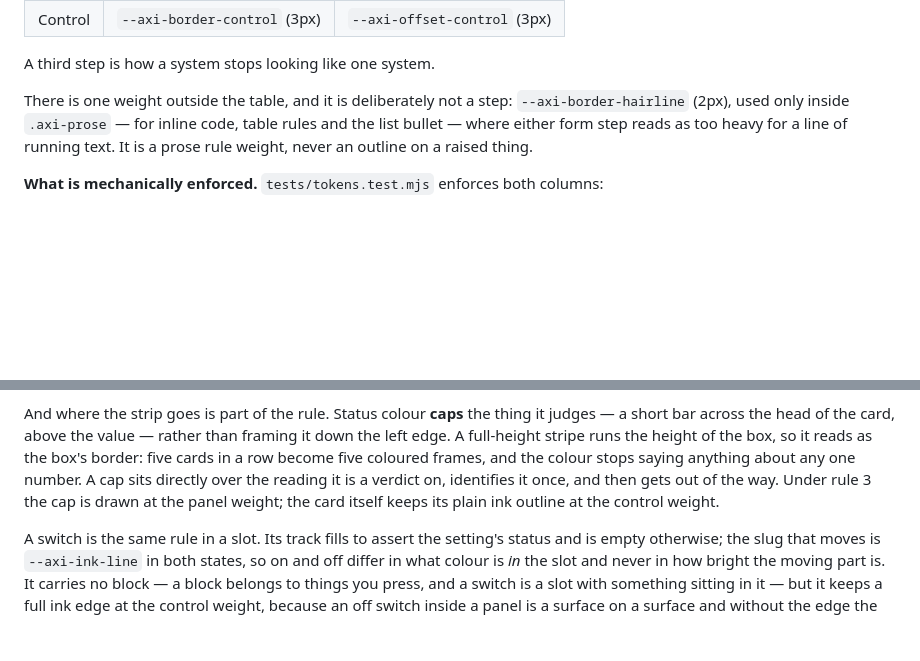
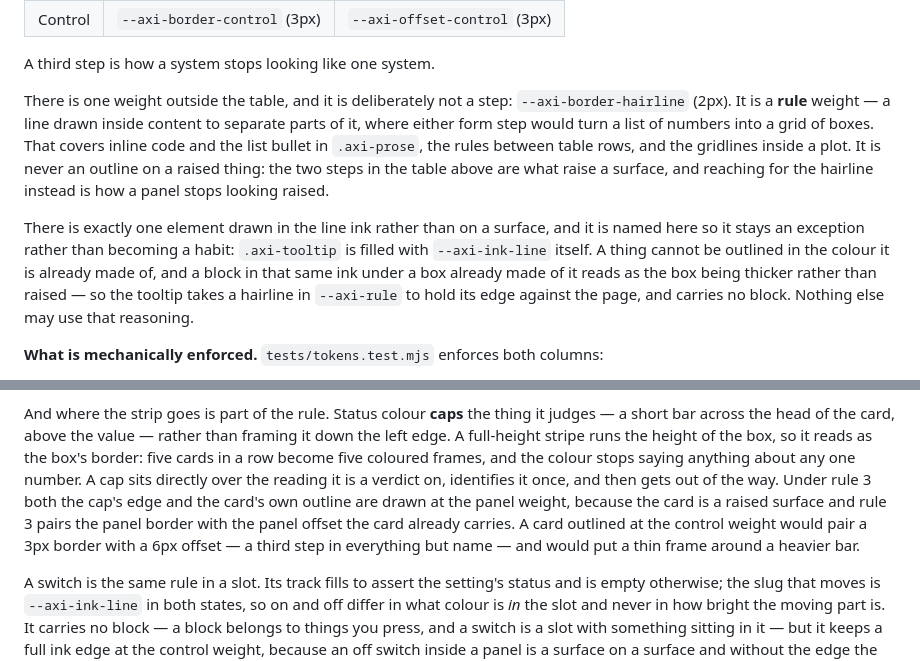
Before and after one commit to darkharasho/axi-design, a Markdown page: docs/RULES.md, 2 parts joined by grey strips. Drawn GitHub-style; blank space fills up the shorter version.

Commit message:
docs(rules): settle two places where the rules and the CSS disagreed
Rule 5 claimed a card 'keeps its plain ink outline at the control weight'
while shells.css draws it at the panel weight. The CSS is right: rule 3
pairs a border weight with an offset weight, and the card already carries
the panel offset, so a control border would invent a 3px/6px third step -
and would put a thin frame around the heavier cap sitting inside it.

Rule 3 scoped the hairline to '.axi-prose' only, which made the table row
rules and the plot gridlines violations on the letter while matching the
intent exactly. It is a rule weight - a line inside content - so that is
what it now says, with the prohibition on outlining a raised thing kept.

That leaves .axi-tooltip, which is the one thing genuinely outside both
readings. It is filled with --axi-ink-line itself: it cannot be outlined
in the colour it is made of, and a block in that ink under a box made of
it reads as thicker rather than raised. Named as an exception in rule 3
rather than left as silent drift.

No CSS changed; both were the written rule being wrong.

Co-Authored-By: Claude Opus 5 <noreply@anthropic.com>

```diff
--- a/docs/RULES.md
+++ b/docs/RULES.md
@@ -37,10 +37,21 @@ Two weight steps, and only two:
 A third step is how a system stops looking like one system.
 
 There is one weight outside the table, and it is deliberately not a step:
-`--axi-border-hairline` (2px), used only inside `.axi-prose` — for inline
-code, table rules and the list bullet — where either form step reads as too
-heavy for a line of running text. It is a prose rule weight, never an outline
-on a raised thing.
+`--axi-border-hairline` (2px). It is a **rule** weight — a line drawn inside
+content to separate parts of it, where either form step would turn a list of
+numbers into a grid of boxes. That covers inline code and the list bullet in
+`.axi-prose`, the rules between table rows, and the gridlines inside a plot.
+It is never an outline on a raised thing: the two steps in the table above are
+what raise a surface, and reaching for the hairline instead is how a panel
+stops looking raised.
+
+There is exactly one element drawn in the line ink rather than on a surface,
+and it is named here so it stays an exception rather than becoming a habit:
+`.axi-tooltip` is filled with `--axi-ink-line` itself. A thing cannot be
+outlined in the colour it is already made of, and a block in that same ink
+under a box already made of it reads as the box being thicker rather than
+raised — so the tooltip takes a hairline in `--axi-rule` to hold its edge
+against the page, and carries no block. Nothing else may use that reasoning.
 
 **What is mechanically enforced.** `tests/tokens.test.mjs` enforces both
 columns:
@@ -173,8 +184,12 @@ than framing it down the left edge. A full-height stripe runs the height of the
 box, so it reads as the box's border: five cards in a row become five coloured
 frames, and the colour stops saying anything about any one number. A cap sits
 directly over the reading it is a verdict on, identifies it once, and then gets
-out of the way. Under rule 3 the cap is drawn at the panel weight; the card
-itself keeps its plain ink outline at the control weight.
+out of the way. Under rule 3 both the cap's edge and the card's own outline are
+drawn at the panel weight, because the card is a raised surface and rule 3
+pairs the panel border with the panel offset the card already carries. A card
+outlined at the control weight would pair a 3px border with a 6px offset —
+a third step in everything but name — and would put a thin frame around a
+heavier bar.
 
 A switch is the same rule in a slot. Its track fills to assert the setting's
 status and is empty otherwise; the slug that moves is `--axi-ink-line` in both
```
